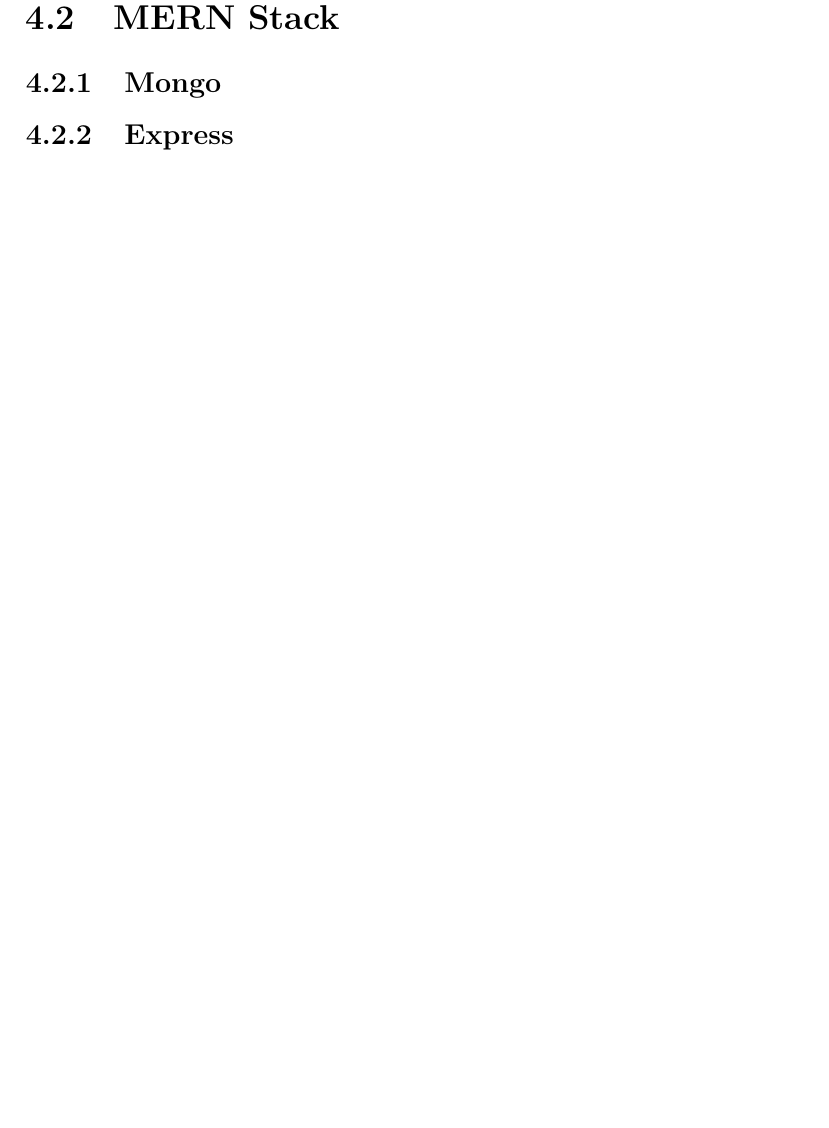
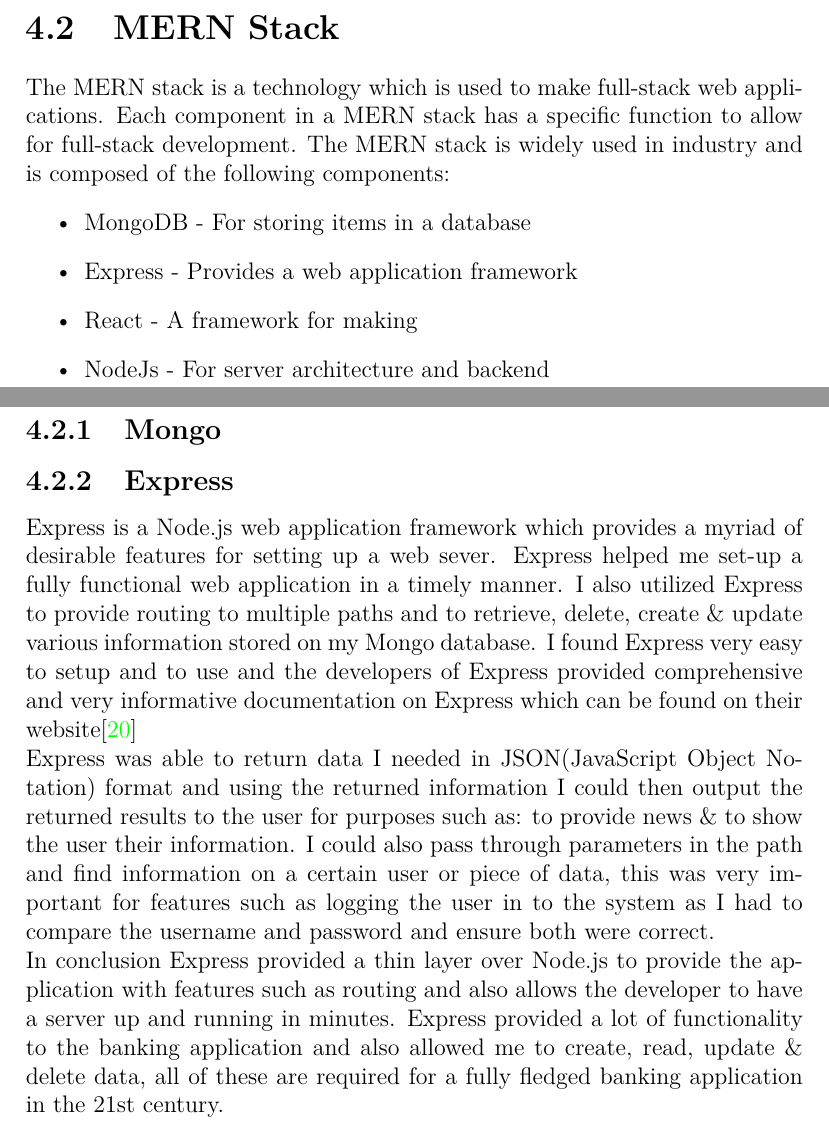
Before and after one commit to Ultan-Kearns/AppliedProject, a LaTeX thesis (dissertation/project.tex, which reads dissertation/content.tex): part of page 23 of 30 before the commit and two parts of pages 23 and 24 of 32 after it, the two joined at a grey line, cut so that both start at the same text, the shorter picture padded with empty space. Compiled offline with pdfLaTeX.

Commit message:
working on dissertation, added more of version control to Methodology section and finished the Express section of the technology review

```diff
--- a/dissertation/content.tex
+++ b/dissertation/content.tex
@@ -354,8 +359,21 @@
 \section{Intro}
 In this chapter I will explore the technologies I used in this project and why I used them.  I will also explain how the technologies were implemented and how they were utilized to ensure that the online banking application was fully functional.  I will also review the technologies I used in this project and show how each technology provided a desired functionality which would be paramount to achieving a fully fledged robust, secure and overall user-friendly baking system.
 \section{MERN Stack}
+The MERN stack is a technology which is used to make full-stack web applications.  Each component in a MERN stack has a specific function to allow for full-stack development.  The MERN stack is widely used in industry and is composed of the following components:
+ \begin{itemize}
+  \item MongoDB - For storing items in a database
+  \item Express - Provides a web application framework
+  \item React - A framework for making
+  \item NodeJs - For server architecture and backend
+\end{itemize}
 \subsection{Mongo}
+
 \subsection{Express}
+Express is a Node.js web application framework which provides a myriad of desirable features for setting up a web sever.  Express helped me set-up a fully functional web application in a timely manner.  I also utilized Express to provide routing to multiple paths and to retrieve, delete, create \& update various information stored on my Mongo database.  I found Express very easy to setup and to use and the developers of Express provided comprehensive and very informative documentation on Express which can be found on their website\cite{ExpressDocs}
+\\
+ Express was able to return data I needed in JSON(JavaScript Object Notation) format and using the returned information I could then output the returned results to the user for purposes such as: to provide news \& to show the user their information.  I could also pass through parameters in the path and find information on a certain user or piece of data, this was very important for features such as logging the user in to the system as I had to compare the username and password and ensure both were correct.
+ \\
+ In conclusion Express provided a thin layer over Node.js to provide the application with features such as routing and also allows the developer to have a server up and running in minutes.  Express provided a lot of functionality to the banking application and also allowed me to create, read, update \& delete data, all of these are required for a fully fledged banking application in the 21st century.
 \subsection{React}
 \subsection{Node}
 \section{RESTful API}
```
Also changed, not shown: Sprints.md (+3 -1 lines), dissertation/bibliography.bib (+4 -0 lines), dissertation/project.bbl, dissertation/project.pdf, dissertation/content.tex (9 more changed lines), 5 other files.
